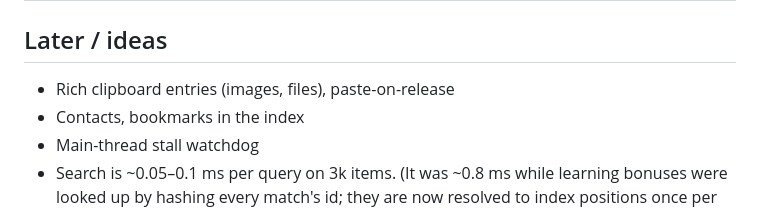
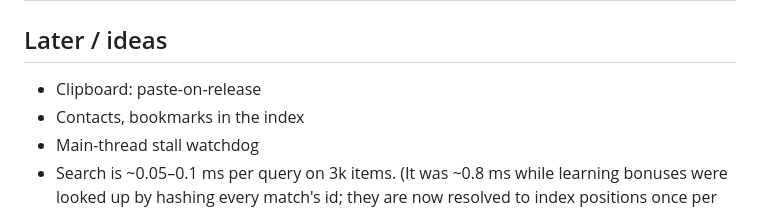
Before and after one commit to nino/quickbar, a Markdown page: PLAN.md, the part around the change. Rendered like a GitHub page.

```diff
--- a/PLAN.md
+++ b/PLAN.md
@@ -61,7 +61,7 @@ Not yet exercised by hand: the individual Settings controls, launch at login.
 
 ## Later / ideas
 
-- Rich clipboard entries (images, files), paste-on-release
+- Clipboard: paste-on-release
 - Contacts, bookmarks in the index
 - Main-thread stall watchdog
 - Search is ~0.05–0.1 ms per query on 3k items. (It was ~0.8 ms while learning
```
Also changed, not shown: CLAUDE.md (+3 -1 lines), README.md (+5 -2 lines), docs/screenshots/clipboard.png, 4 other files.
